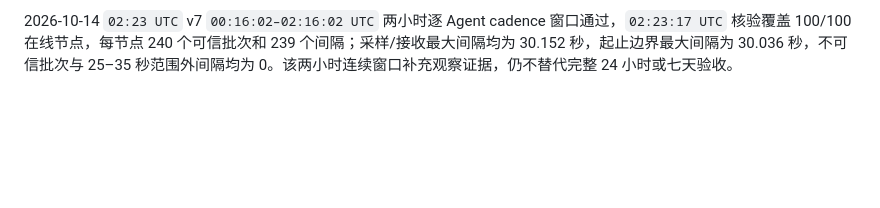
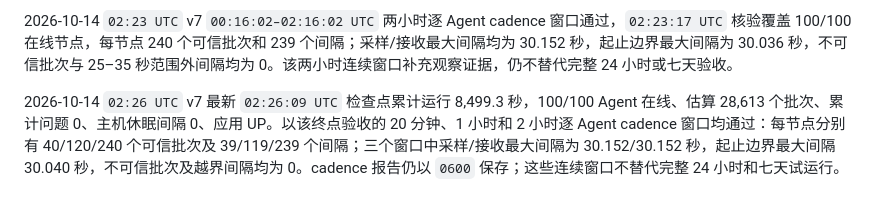
Before and after one commit to GeekCoreLab/geek-monitor, a Markdown page: docs/首版验收报告.md, the part around the change. GitHub-like rendering; blank space fills up the shorter version.

Commit message:
docs(acceptance): record updated soak cadence

```diff
--- a/docs/首版验收报告.md
+++ b/docs/首版验收报告.md
@@ -166,3 +166,5 @@ PR #6 的调度器告警风暴 E2E 已合入 `master`，提交为 `c11c64a`；
 2026-10-14 `02:22 UTC` v7 逐 Agent cadence 新窗口通过，报告文件权限 `0600`。`01:56:02–02:16:02 UTC` 的 20 分钟窗口覆盖 100/100 节点，每个节点 40 个可信批次、39 个间隔；`01:16:02–02:16:02 UTC` 的一小时窗口每个节点 120 个可信批次、119 个间隔。两个窗口采样/接收最大间隔为 30.053/30.047 秒，起止边界最大 30.039 秒，不可信批次及 25–35 秒范围外间隔均为 0，分别于 `02:22:10` 和 `02:22:27 UTC` 核验通过。观察器、runner、防休眠服务与 24 小时定时器均 active；完整 24 小时及七天试运行仍未完成。
 
 2026-10-14 `02:23 UTC` v7 `00:16:02–02:16:02 UTC` 两小时逐 Agent cadence 窗口通过，`02:23:17 UTC` 核验覆盖 100/100 在线节点，每节点 240 个可信批次和 239 个间隔；采样/接收最大间隔均为 30.152 秒，起止边界最大间隔为 30.036 秒，不可信批次与 25–35 秒范围外间隔均为 0。该两小时连续窗口补充观察证据，仍不替代完整 24 小时或七天验收。
+
+2026-10-14 `02:26 UTC` v7 最新 `02:26:09 UTC` 检查点累计运行 8,499.3 秒，100/100 Agent 在线、估算 28,613 个批次、累计问题 0、主机休眠间隔 0、应用 UP。以该终点验收的 20 分钟、1 小时和 2 小时逐 Agent cadence 窗口均通过：每节点分别有 40/120/240 个可信批次及 39/119/239 个间隔；三个窗口中采样/接收最大间隔为 30.152/30.152 秒，起止边界最大间隔 30.040 秒，不可信批次及越界间隔均为 0。cadence 报告仍以 `0600` 保存；这些连续窗口不替代完整 24 小时和七天试运行。
```
